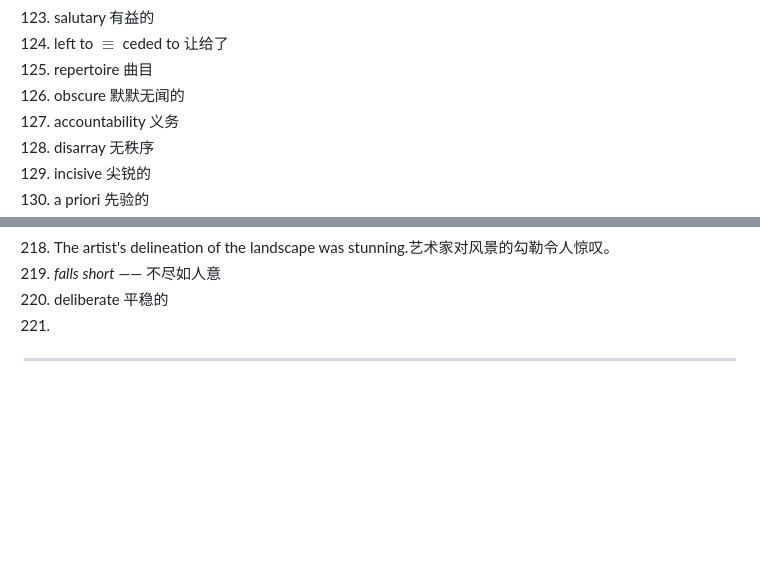
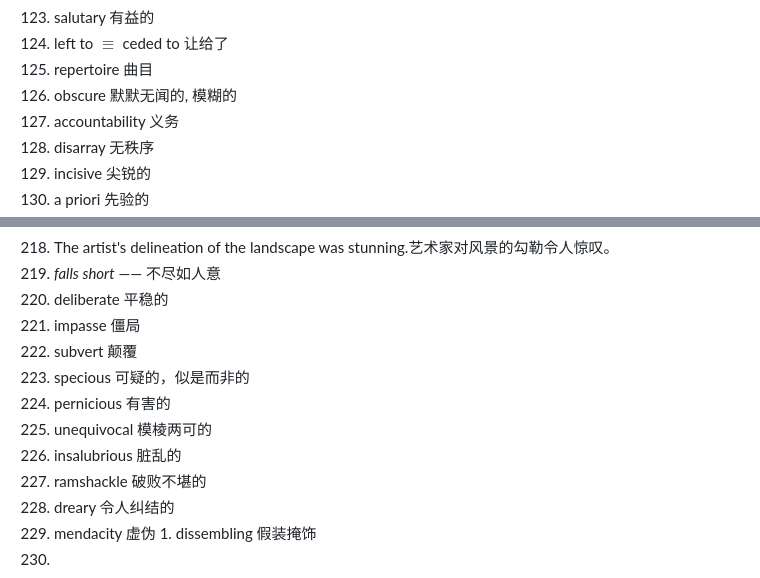
Before and after one commit to ChennoShen239/25spring, a Markdown page: Notes on GRE.md, 2 parts joined by grey strips. Rendered like a GitHub page; blank space fills up the shorter version.

Commit message:
vault backup: 2025-10-23 16:09:56

```diff
--- a/Notes on GRE.md
+++ b/Notes on GRE.md
@@ -124,7 +124,7 @@
 123. salutary 有益的
 124. left to $\equiv$ ceded to 让给了
 125. repertoire 曲目
-126. obscure 默默无闻的
+126. obscure 默默无闻的, 模糊的
 127. accountability 义务
 128. disarray 无秩序
 129. incisive 尖锐的
@@ -228,6 +228,14 @@
 218. The artist's delineation of the landscape was stunning.艺术家对风景的勾勒令人惊叹。
 219. _falls short_ —— 不尽如人意
 220. deliberate 平稳的
-221.
-
----
+221. impasse 僵局
+222. subvert 颠覆
+223. specious 可疑的，似是而非的
+224. pernicious 有害的
+225. unequivocal 模棱两可的
+226. insalubrious 脏乱的
+227. ramshackle 破败不堪的
+228. dreary 令人纠结的
+229. mendacity 虚伪
+	1. dissembling 假装掩饰
+230.
```
